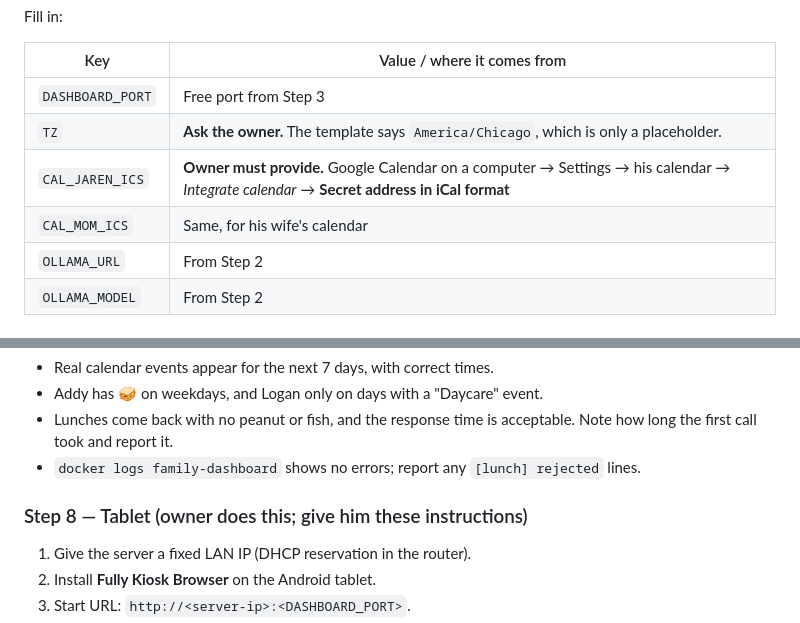
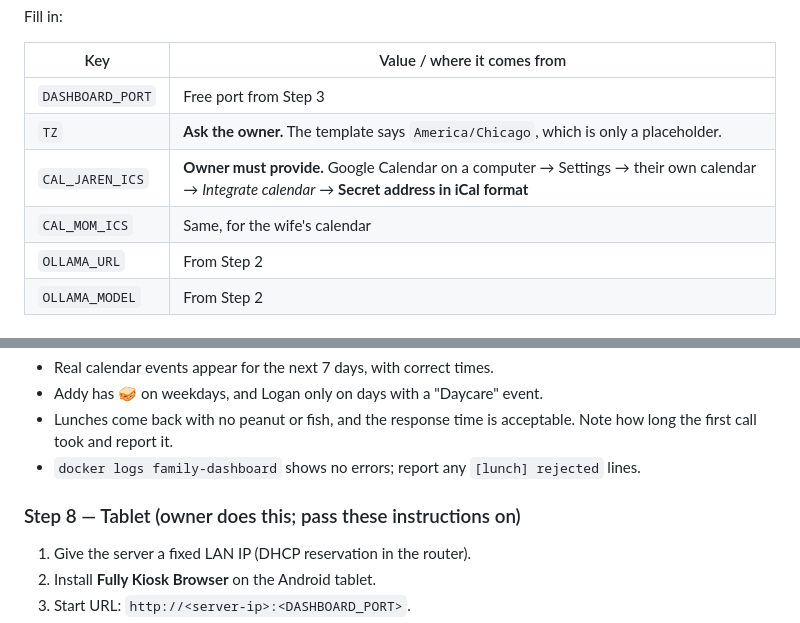
Before and after one commit to SSB-J-REN/omi-yggdrasil, a Markdown page: family-dashboard/HANDOFF.md, 2 parts joined by grey strips. Drawn GitHub-style.

Commit message:
Use neutral wording for the owner in handoff
Co-Authored-By: Claude Opus 5.5 <noreply@anthropic.com>
Claude-Session: https://claude.ai/code/session_0188YpSJ2L1K8gXUnhQrSqWx

```diff
--- a/family-dashboard/HANDOFF.md
+++ b/family-dashboard/HANDOFF.md
@@ -163,8 +163,8 @@ Fill in:
 |---|---|
 | `DASHBOARD_PORT` | Free port from Step 3 |
 | `TZ` | **Ask the owner.** The template says `America/Chicago`, which is only a placeholder. |
-| `CAL_JAREN_ICS` | **Owner must provide.** Google Calendar on a computer → Settings → his calendar → *Integrate calendar* → **Secret address in iCal format** |
-| `CAL_MOM_ICS` | Same, for his wife's calendar |
+| `CAL_JAREN_ICS` | **Owner must provide.** Google Calendar on a computer → Settings → their own calendar → *Integrate calendar* → **Secret address in iCal format** |
+| `CAL_MOM_ICS` | Same, for the wife's calendar |
 | `OLLAMA_URL` | From Step 2 |
 | `OLLAMA_MODEL` | From Step 2 |
 
@@ -207,7 +207,7 @@ Check:
 - Lunches come back with no peanut or fish, and the response time is acceptable. Note how long the first call took and report it.
 - `docker logs family-dashboard` shows no errors; report any `[lunch] rejected` lines.
 
-### Step 8 — Tablet (owner does this; give him these instructions)
+### Step 8 — Tablet (owner does this; pass these instructions on)
 
 1. Give the server a fixed LAN IP (DHCP reservation in the router).
 2. Install **Fully Kiosk Browser** on the Android tablet.
```
